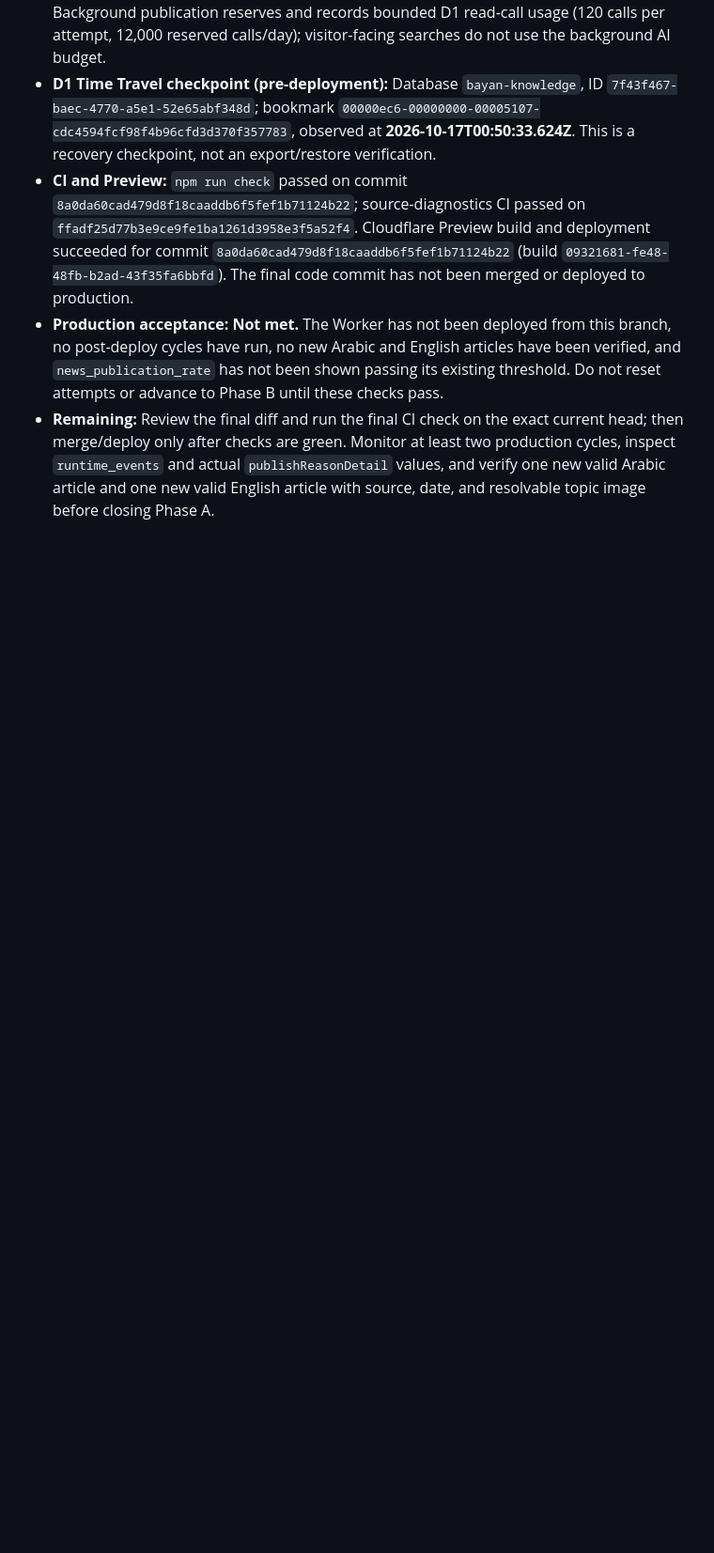
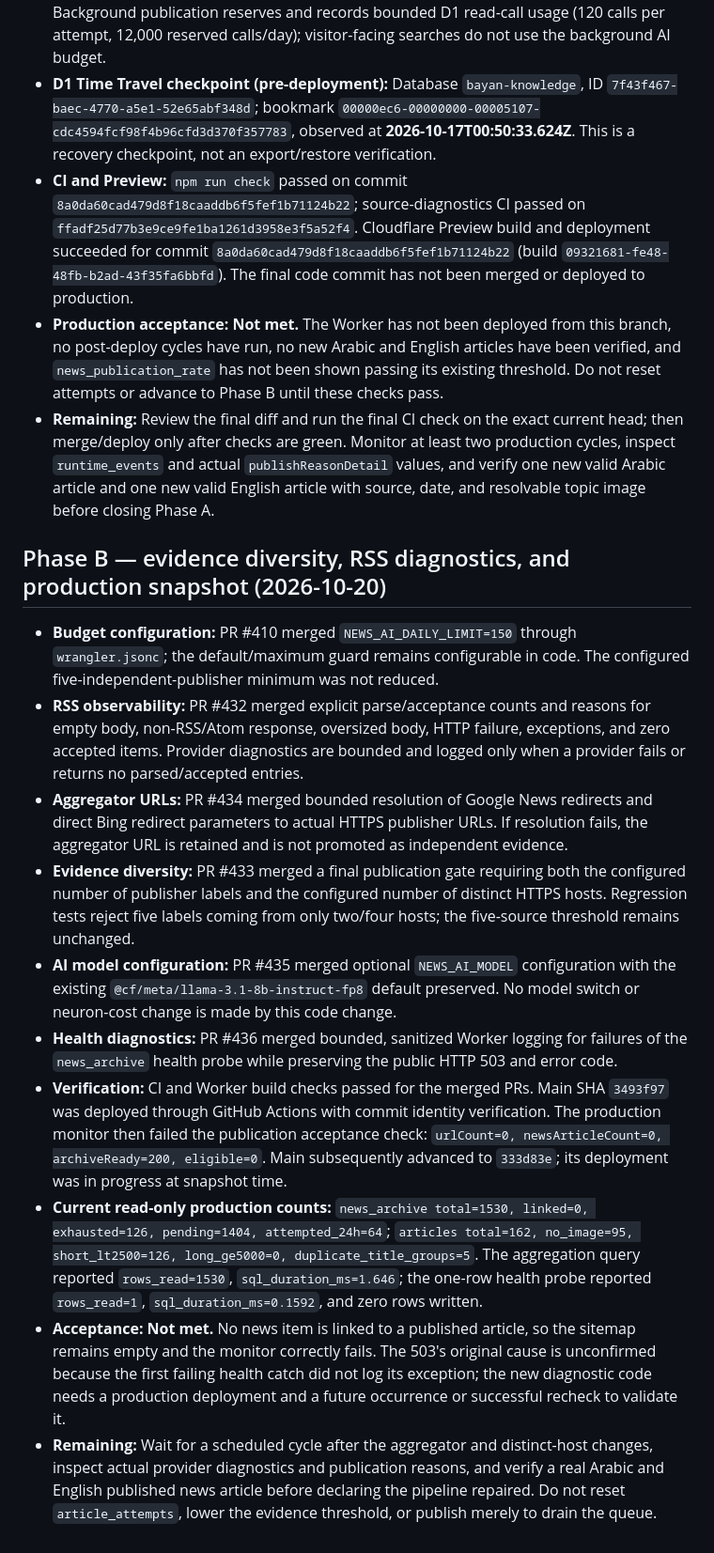
Before and after one commit to TaHa41/BAYAN, a Markdown page: docs/PHASE_REPORTS.md, the part around the change. Shown at 94% size. Drawn GitHub-style; blank space fills up the shorter version.

Commit message:
docs: record October 20 production findings and merged fixes

```diff
--- a/docs/PHASE_REPORTS.md
+++ b/docs/PHASE_REPORTS.md
@@ -44,3 +44,17 @@
 - **CI and Preview:** `npm run check` passed on commit `8a0da60cad479d8f18caaddb6f5fef1b71124b22`; source-diagnostics CI passed on `ffadf25d77b3e9ce9fe1ba1261d3958e3f5a52f4`. Cloudflare Preview build and deployment succeeded for commit `8a0da60cad479d8f18caaddb6f5fef1b71124b22` (build `09321681-fe48-48fb-b2ad-43f35fa6bbfd`). The final code commit has not been merged or deployed to production.
 - **Production acceptance:** **Not met.** The Worker has not been deployed from this branch, no post-deploy cycles have run, no new Arabic and English articles have been verified, and `news_publication_rate` has not been shown passing its existing threshold. Do not reset attempts or advance to Phase B until these checks pass.
 - **Remaining:** Review the final diff and run the final CI check on the exact current head; then merge/deploy only after checks are green. Monitor at least two production cycles, inspect `runtime_events` and actual `publishReasonDetail` values, and verify one new valid Arabic article and one new valid English article with source, date, and resolvable topic image before closing Phase A.
+
+
+## Phase B — evidence diversity, RSS diagnostics, and production snapshot (2026-10-20)
+
+- **Budget configuration:** PR #410 merged `NEWS_AI_DAILY_LIMIT=150` through `wrangler.jsonc`; the default/maximum guard remains configurable in code. The configured five-independent-publisher minimum was not reduced.
+- **RSS observability:** PR #432 merged explicit parse/acceptance counts and reasons for empty body, non-RSS/Atom response, oversized body, HTTP failure, exceptions, and zero accepted items. Provider diagnostics are bounded and logged only when a provider fails or returns no parsed/accepted entries.
+- **Aggregator URLs:** PR #434 merged bounded resolution of Google News redirects and direct Bing redirect parameters to actual HTTPS publisher URLs. If resolution fails, the aggregator URL is retained and is not promoted as independent evidence.
+- **Evidence diversity:** PR #433 merged a final publication gate requiring both the configured number of publisher labels and the configured number of distinct HTTPS hosts. Regression tests reject five labels coming from only two/four hosts; the five-source threshold remains unchanged.
+- **AI model configuration:** PR #435 merged optional `NEWS_AI_MODEL` configuration with the existing `@cf/meta/llama-3.1-8b-instruct-fp8` default preserved. No model switch or neuron-cost change is made by this code change.
+- **Health diagnostics:** PR #436 merged bounded, sanitized Worker logging for failures of the `news_archive` health probe while preserving the public HTTP 503 and error code.
+- **Verification:** CI and Worker build checks passed for the merged PRs. Main SHA `3493f97` was deployed through GitHub Actions with commit identity verification. The production monitor then failed the publication acceptance check: `urlCount=0, newsArticleCount=0, archiveReady=200, eligible=0`. Main subsequently advanced to `333d83e`; its deployment was in progress at snapshot time.
+- **Current read-only production counts:** `news_archive total=1530, linked=0, exhausted=126, pending=1404, attempted_24h=64`; `articles total=162, no_image=95, short_lt2500=126, long_ge5000=0, duplicate_title_groups=5`. The aggregation query reported `rows_read=1530`, `sql_duration_ms=1.646`; the one-row health probe reported `rows_read=1`, `sql_duration_ms=0.1592`, and zero rows written.
+- **Acceptance:** **Not met.** No news item is linked to a published article, so the sitemap remains empty and the monitor correctly fails. The 503's original cause is unconfirmed because the first failing health catch did not log its exception; the new diagnostic code needs a production deployment and a future occurrence or successful recheck to validate it.
+- **Remaining:** Wait for a scheduled cycle after the aggregator and distinct-host changes, inspect actual provider diagnostics and publication reasons, and verify a real Arabic and English published news article before declaring the pipeline repaired. Do not reset `article_attempts`, lower the evidence threshold, or publish merely to drain the queue.
```
